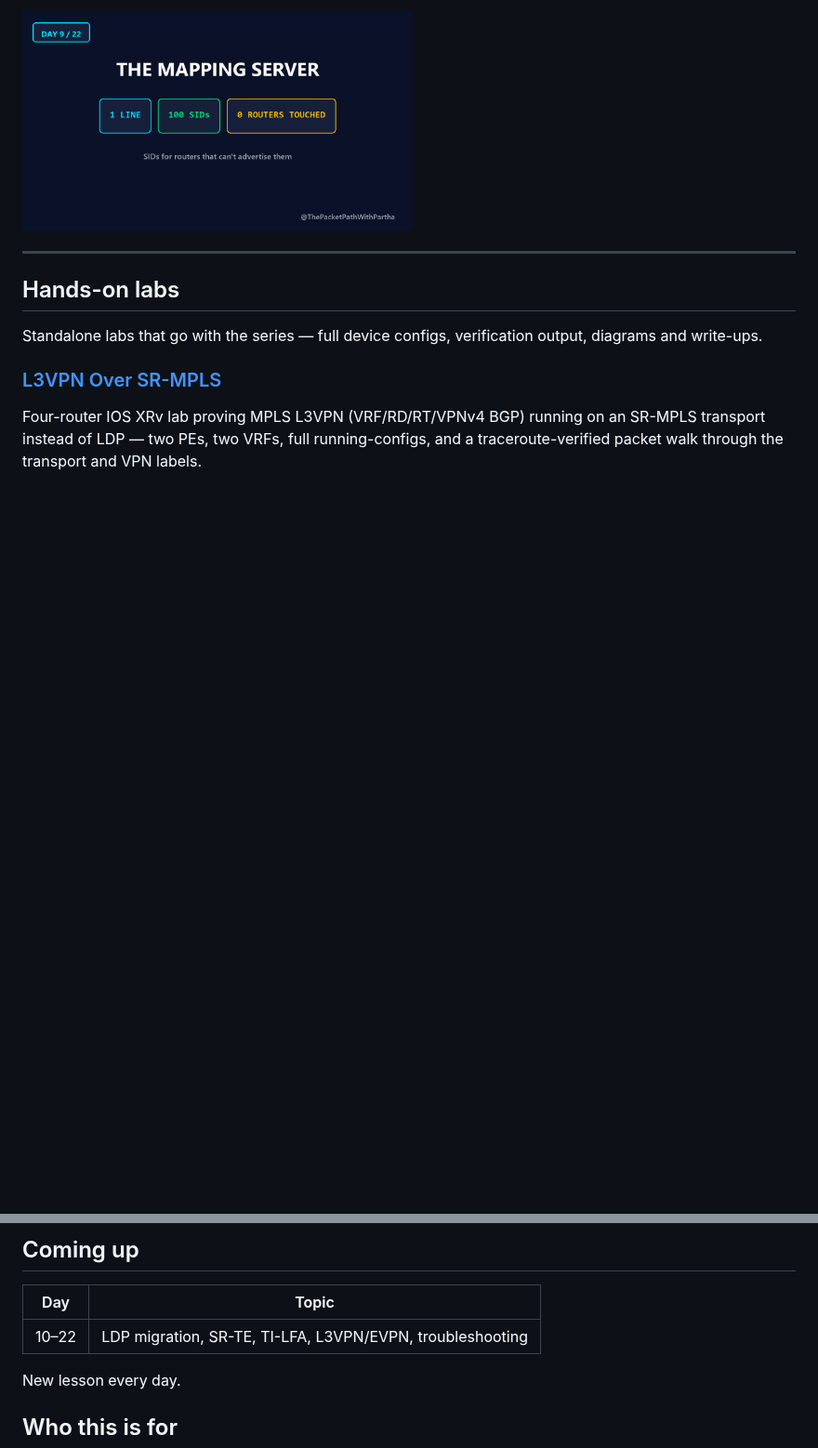
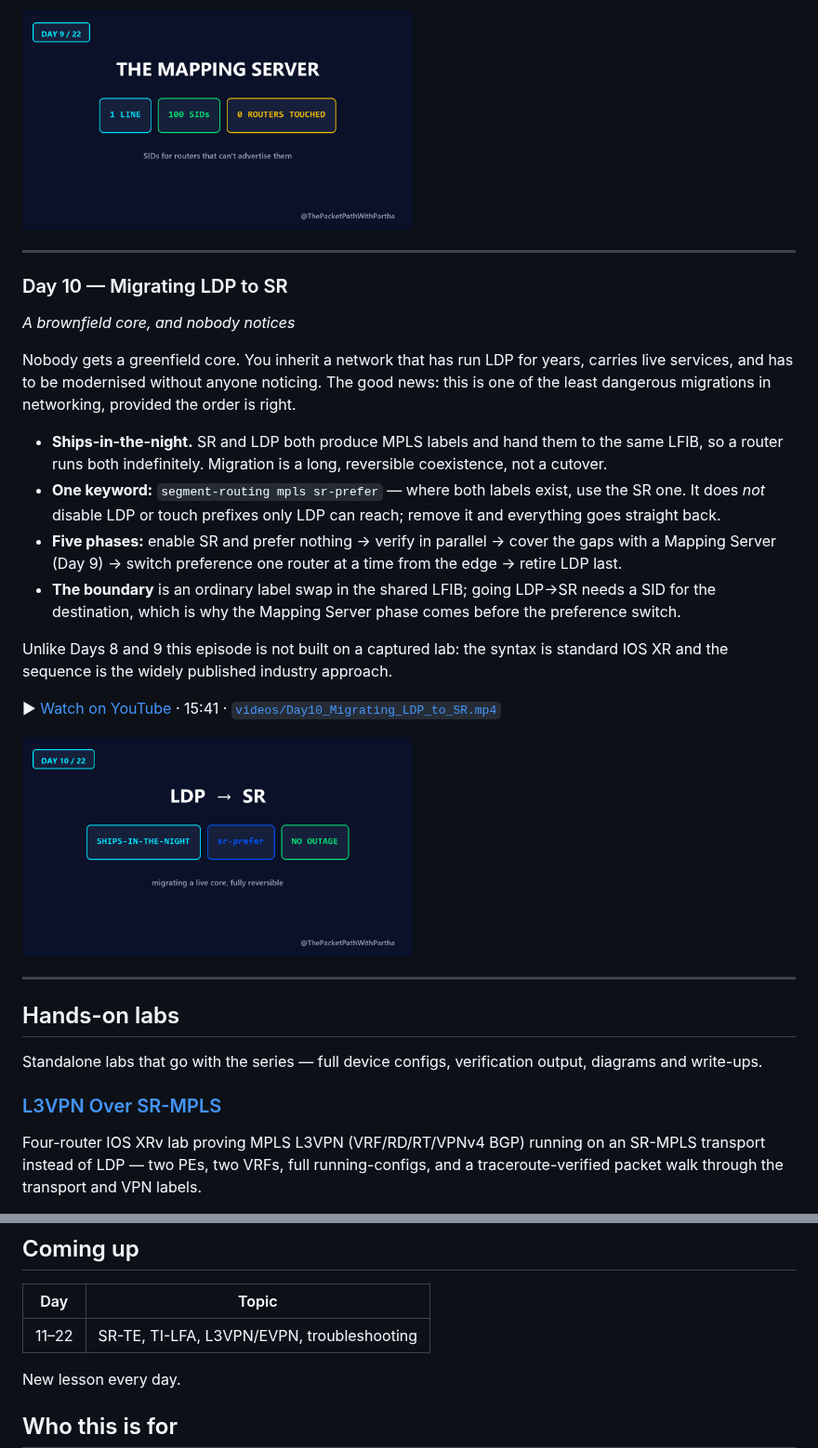
Before and after one commit to EnamAhmed6339/sr-mpls-learning-journey, a Markdown page: README.md, 2 parts joined by grey strips. Shown at 93% size. GitHub-like rendering; pictures changed too: thumbnails/Day10.png (added); blank space fills up the shorter version.

Commit message:
Add Day 10 — Migrating LDP to SR
Co-Authored-By: Claude Sonnet 5.5 <noreply@anthropic.com>

```diff
--- a/README.md
+++ b/README.md
@@ -253,6 +253,37 @@ purpose, to prove the Mapping Server advertises an *index*, never a label.
 
 ---
 
+### Day 10 — Migrating LDP to SR
+*A brownfield core, and nobody notices*
+
+Nobody gets a greenfield core. You inherit a network that has run LDP for years,
+carries live services, and has to be modernised without anyone noticing. The
+good news: this is one of the least dangerous migrations in networking, provided
+the order is right.
+
+- **Ships-in-the-night.** SR and LDP both produce MPLS labels and hand them to
+  the same LFIB, so a router runs both indefinitely. Migration is a long,
+  reversible coexistence, not a cutover.
+- **One keyword:** `segment-routing mpls sr-prefer` — where both labels exist,
+  use the SR one. It does *not* disable LDP or touch prefixes only LDP can
+  reach; remove it and everything goes straight back.
+- **Five phases:** enable SR and prefer nothing → verify in parallel → cover
+  the gaps with a Mapping Server (Day 9) → switch preference one router at a
+  time from the edge → retire LDP last.
+- **The boundary** is an ordinary label swap in the shared LFIB; going LDP→SR
+  needs a SID for the destination, which is why the Mapping Server phase comes
+  before the preference switch.
+
+Unlike Days 8 and 9 this episode is not built on a captured lab: the syntax is
+standard IOS XR and the sequence is the widely published industry approach.
+
+▶ [Watch on YouTube](https://youtu.be/luddzvojvuQ) · 15:41 ·
+[`videos/Day10_Migrating_LDP_to_SR.mp4`](videos/Day10_Migrating_LDP_to_SR.mp4)
+
+<img src="thumbnails/Day10.png" width="420" alt="Day 10 — Migrating LDP to SR">
+
+---
+
 ## Hands-on labs
 
 Standalone labs that go with the series — full device configs, verification
@@ -272,7 +303,7 @@ and a traceroute-verified packet walk through the transport and VPN labels.
 
 | Day | Topic |
 |---|---|
-| 10–22 | LDP migration, SR-TE, TI-LFA, L3VPN/EVPN, troubleshooting |
+| 11–22 | SR-TE, TI-LFA, L3VPN/EVPN, troubleshooting |
 
 New lesson every day.
 
```
Also changed, not shown: 1 other file.
